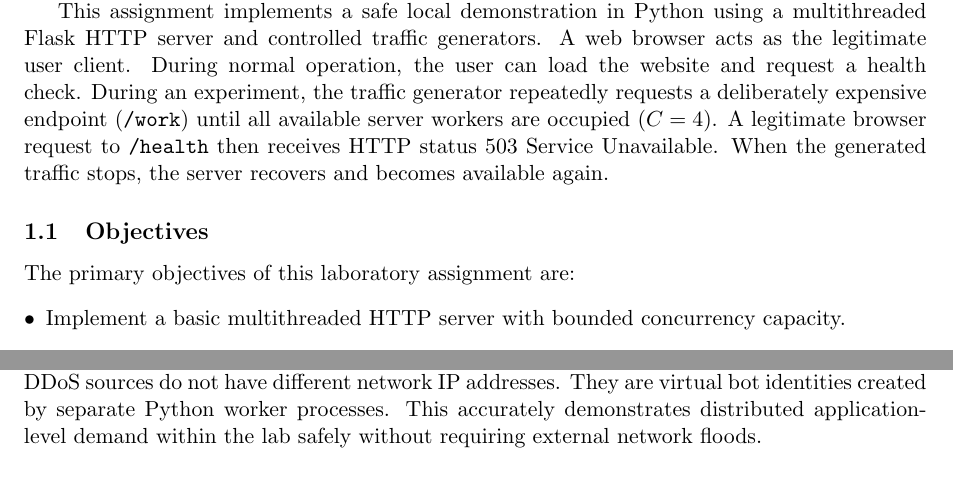
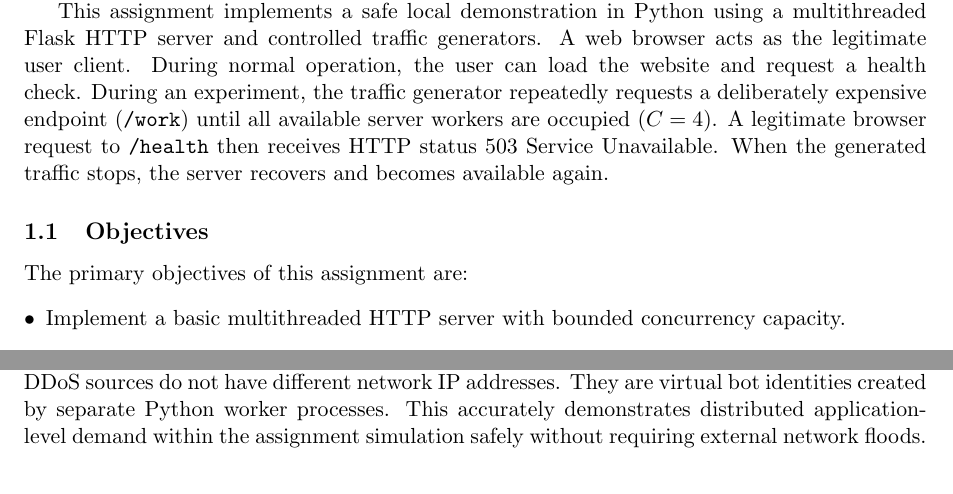
Before and after one commit to jim2107054/security_assignment, a LaTeX document (report/report.tex): two parts of page 2 of 10, joined at a grey line, cut so that both start at the same text. Compiled offline with pdfLaTeX.

```diff
--- a/report/report.tex
+++ b/report/report.tex
@@ -52,7 +52,7 @@
 % --- Header & Footer ---
 \pagestyle{fancy}
 \fancyhf{}
-\rhead{\textbf{Security Lab Report}}
+\rhead{\textbf{Security Assignment Report}}
 \lhead{Controlled DoS \& DDoS Simulation}
 \rfoot{Page \thepage}
 
@@ -67,7 +67,7 @@
 This assignment implements a safe local demonstration in Python using a multithreaded Flask HTTP server and controlled traffic generators. A web browser acts as the legitimate user client. During normal operation, the user can load the website and request a health check. During an experiment, the traffic generator repeatedly requests a deliberately expensive endpoint (\texttt{/work}) until all available server workers are occupied ($C = 4$). A legitimate browser request to \texttt{/health} then receives HTTP status 503 Service Unavailable. When the generated traffic stops, the server recovers and becomes available again.
 
 \subsection{Objectives}
-The primary objectives of this laboratory assignment are:
+The primary objectives of this assignment are:
 \begin{itemize}[leftmargin=*]
     \item Implement a basic multithreaded HTTP server with bounded concurrency capacity.
     \item Model finite server capacity using a maximum number of active worker slots ($C = 4$).
@@ -99,7 +99,7 @@
 \end{tabularx}
 \end{table}
 
-\noindent\textbf{Local Simulation Boundary Note:} Because every component runs on one computer, the DDoS sources do not have different network IP addresses. They are virtual bot identities created by separate Python worker processes. This accurately demonstrates distributed application-level demand within the lab safely without requiring external network floods.
+\noindent\textbf{Local Simulation Boundary Note:} Because every component runs on one computer, the DDoS sources do not have different network IP addresses. They are virtual bot identities created by separate Python worker processes. This accurately demonstrates distributed application-level demand within the assignment simulation safely without requiring external network floods.
 
 \section{System Design}
 The experiment contains four visible components:
```
Also changed, not shown: report/report.pdf.
